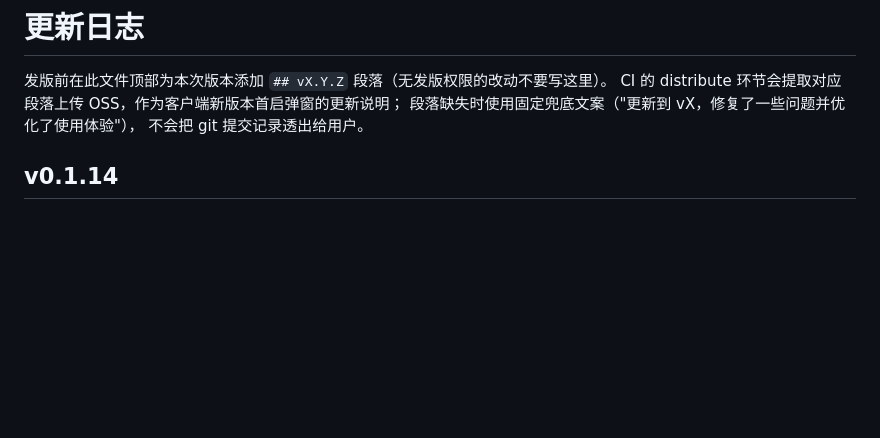
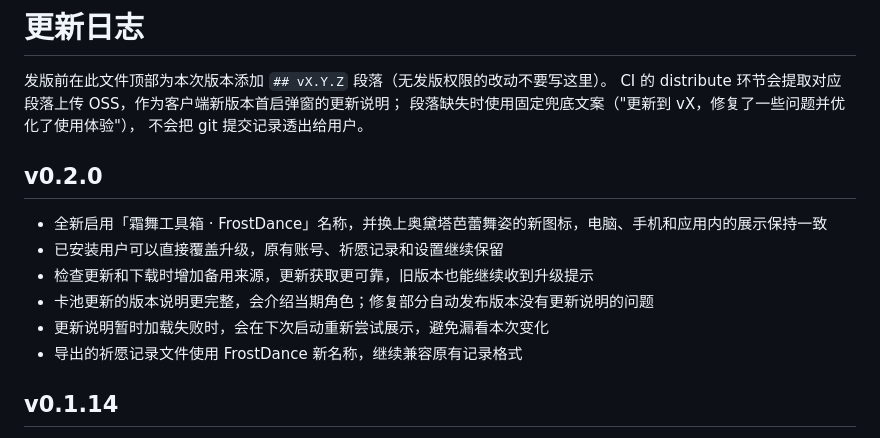
Before and after one commit to icimence/OpenHoyo, a Markdown page: CHANGELOG.md, the part around the change. GitHub-like rendering; blank space fills up the shorter version.

Commit message:
docs(release): add FrostDance v0.2.0 release notes

```diff
--- a/CHANGELOG.md
+++ b/CHANGELOG.md
@@ -4,6 +4,15 @@
 CI 的 distribute 环节会提取对应段落上传 OSS，作为客户端新版本首启弹窗的更新说明；
 段落缺失时使用固定兜底文案（"更新到 vX，修复了一些问题并优化了使用体验"），
 不会把 git 提交记录透出给用户。
+
+## v0.2.0
+
+- 全新启用「霜舞工具箱 · FrostDance」名称，并换上奥黛塔芭蕾舞姿的新图标，电脑、手机和应用内的展示保持一致
+- 已安装用户可以直接覆盖升级，原有账号、祈愿记录和设置继续保留
+- 检查更新和下载时增加备用来源，更新获取更可靠，旧版本也能继续收到升级提示
+- 卡池更新的版本说明更完整，会介绍当期角色；修复部分自动发布版本没有更新说明的问题
+- 更新说明暂时加载失败时，会在下次启动重新尝试展示，避免漏看本次变化
+- 导出的祈愿记录文件使用 FrostDance 新名称，继续兼容原有记录格式
 
 ## v0.1.14
 
```
